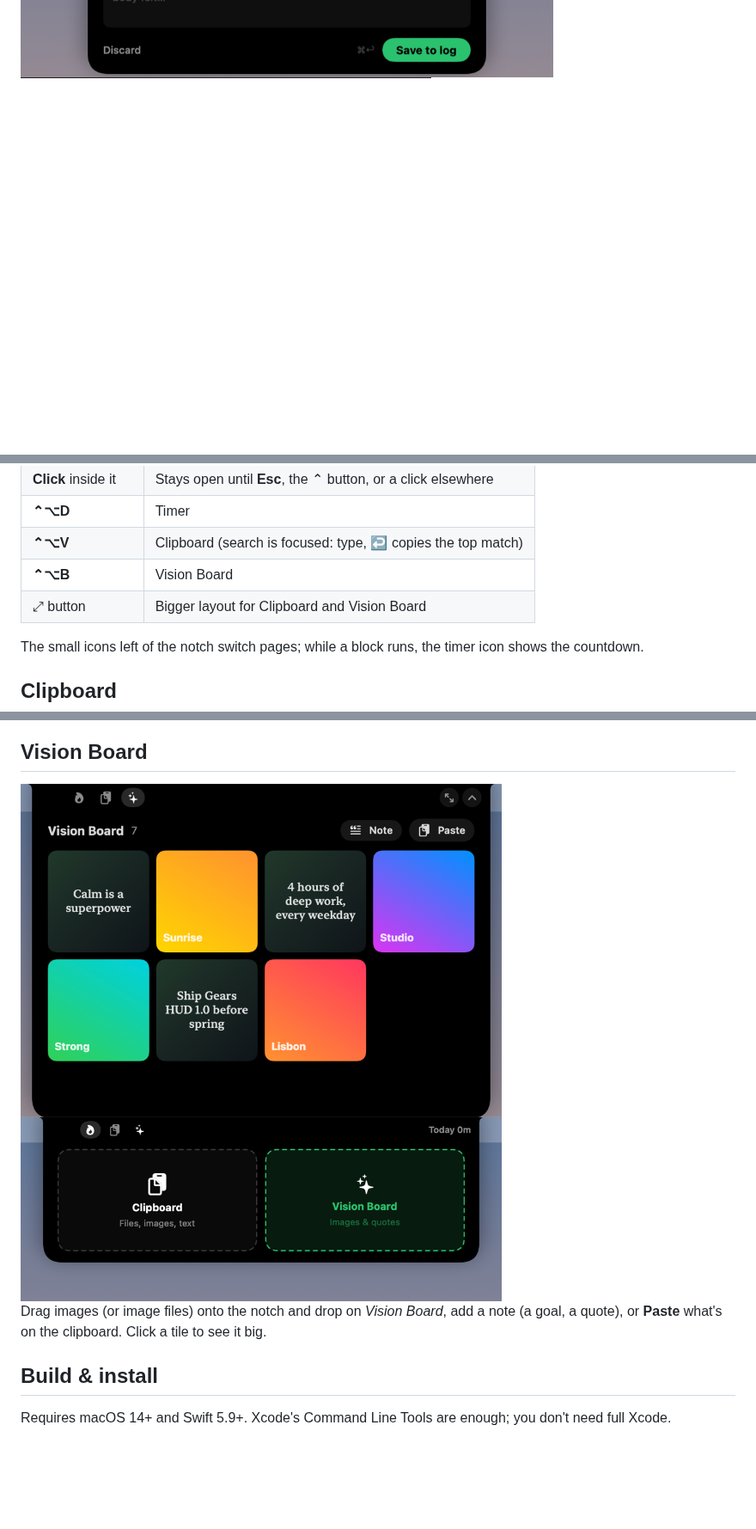
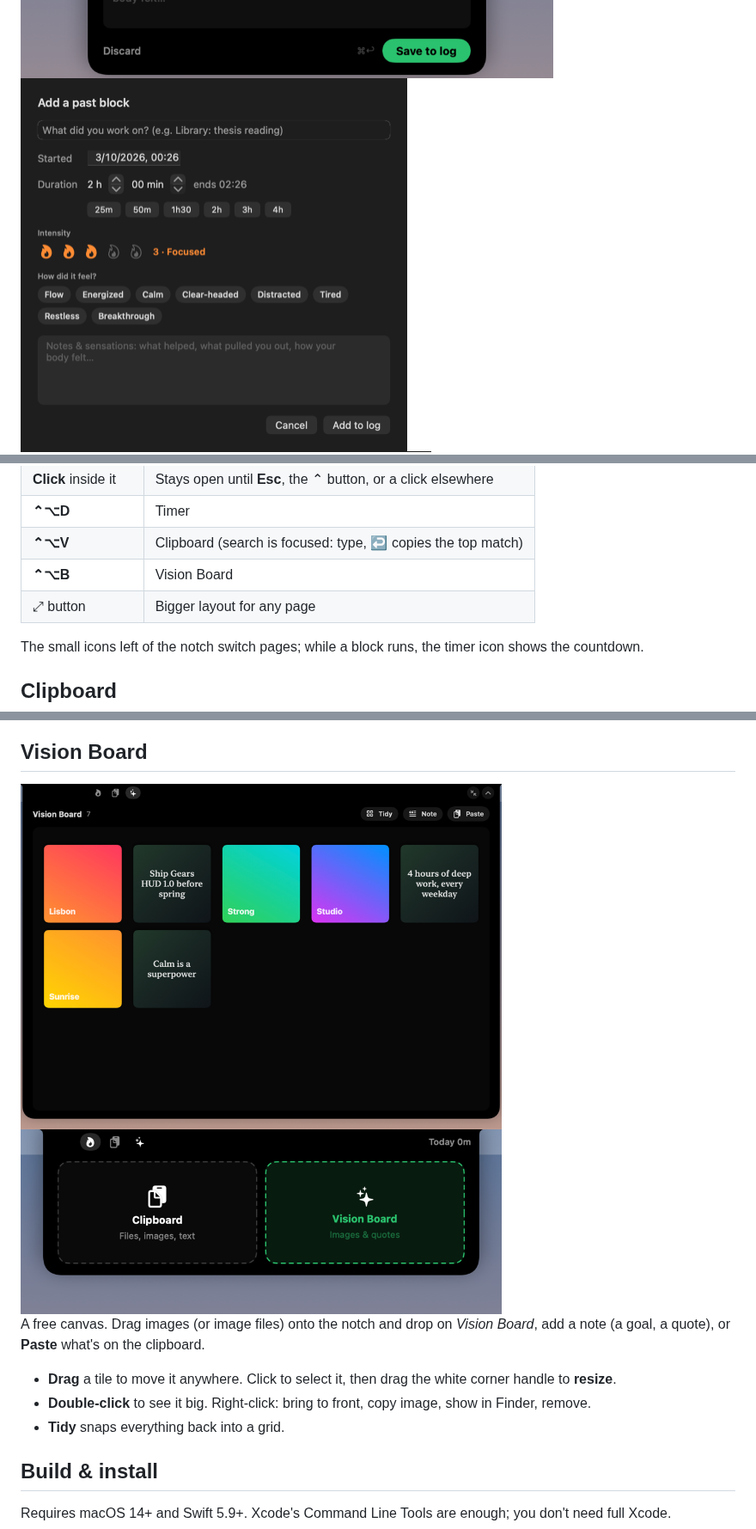
Before and after one commit to christianqp4/gnotch, a Markdown page: README.md, 3 parts joined by grey strips. Shown at 86% size. GitHub-like rendering; pictures changed too: docs/add-past-block.png (added), docs/notch-vision.png; blank space fills up the shorter version.

```diff
--- a/README.md
+++ b/README.md
@@ -32,4 +37,5 @@ A macOS notch app with three pages that swap in place:
 <img src="docs/notch-finish.png" width="620" alt="Finish form">
+<img src="docs/add-past-block.png" width="450" alt="Add a past block">
 <img src="docs/dashboard.png" width="700" alt="Dashboard with heatmap and log">
 
 ## Pages, shortcuts and opening the notch
@@ -41,7 +47,7 @@ A macOS notch app with three pages that swap in place:
 | **⌃⌥D** | Timer |
 | **⌃⌥V** | Clipboard (search is focused: type, **↩** copies the top match) |
 | **⌃⌥B** | Vision Board |
-| ⤢ button | Bigger layout for Clipboard and Vision Board |
+| ⤢ button | Bigger layout for any page |
 
 The small icons left of the notch switch pages; while a block runs, the timer icon shows the countdown.
 
@@ -62,7 +68,11 @@ The small icons left of the notch switch pages; while a block runs, the timer ic
 <img src="docs/notch-vision.png" width="560" alt="Vision board page">
 <img src="docs/notch-drop.png" width="560" alt="Drop targets while dragging onto the notch">
 
-Drag images (or image files) onto the notch and drop on *Vision Board*, add a note (a goal, a quote), or **Paste** what's on the clipboard. Click a tile to see it big.
+A free canvas. Drag images (or image files) onto the notch and drop on *Vision Board*, add a note (a goal, a quote), or **Paste** what's on the clipboard.
+
+- **Drag** a tile to move it anywhere. Click to select it, then drag the white corner handle to **resize**.
+- **Double-click** to see it big. Right-click: bring to front, copy image, show in Finder, remove.
+- **Tidy** snaps everything back into a grid.
 
 ## Build & install
 
```
Also changed, not shown: other parts of README.md (+5 -0 lines), docs/notch-timer-large.png (added), docs/notch-timer-running-large.png (added), 12 other files.
